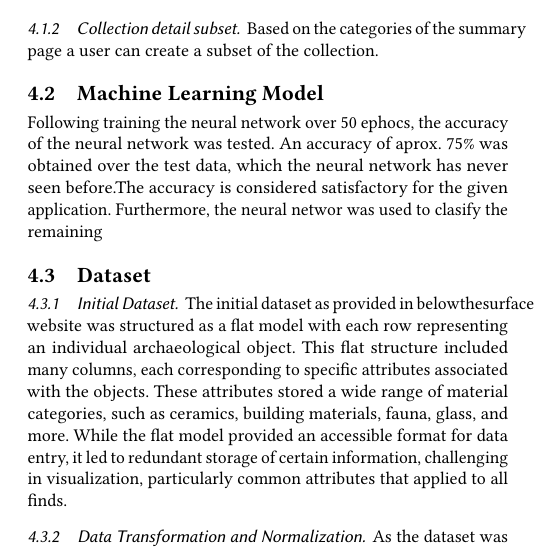
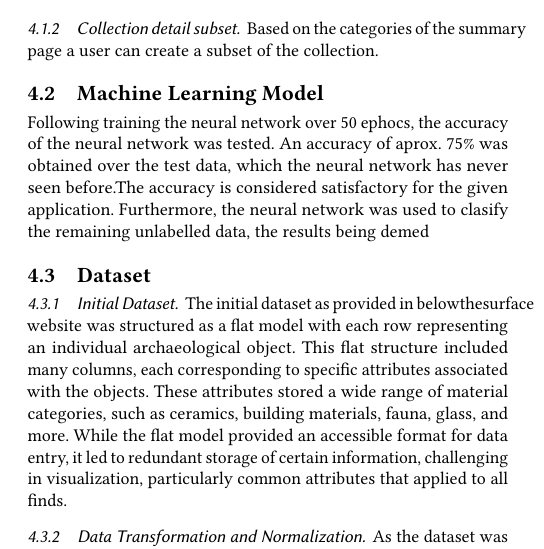
Before and after one commit to uvaio/report, a LaTeX paper (setup.tex, which reads chapters/results.tex): part of one column of page 4 of 6, cut so that both start at the same text. Compiled offline with pdfLaTeX; a LaTeX package or settings file that is missing is left out.

Commit message:
Updates from Overleaf

```diff
--- a/chapters/results.tex
+++ b/chapters/results.tex
@@ -13,7 +13,7 @@ Create a storytelling kind of page with 5 sections. HIER ENUMERATE ALLE SECTIES
 Based on the categories of the summary page a user can create a subset of the collection.
 
 \subsection{Machine Learning Model}
-Following training the neural network over 50 ephocs, the accuracy of the neural network was tested. An accuracy of aprox. 75\% was obtained over the test data, which the neural network has never seen before.The accuracy is considered satisfactory for the given application. Furthermore, the neural networ was used to clasify the remaining
+Following training the neural network over 50 ephocs, the accuracy of the neural network was tested. An accuracy of aprox. 75\% was obtained over the test data, which the neural network has never seen before.The accuracy is considered satisfactory for the given application. Furthermore, the neural network was used to clasify the remaining unlabelled data, the results being demed
 
 \subsection{Dataset}
 
```
